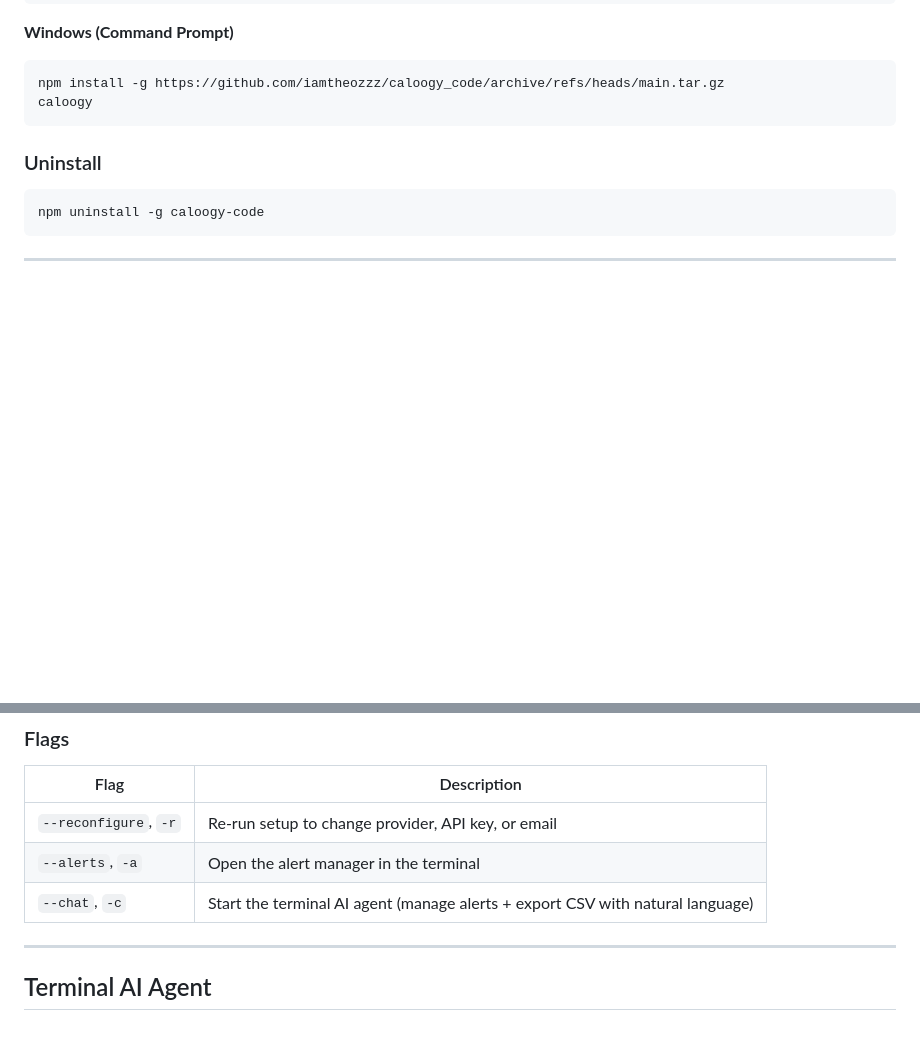
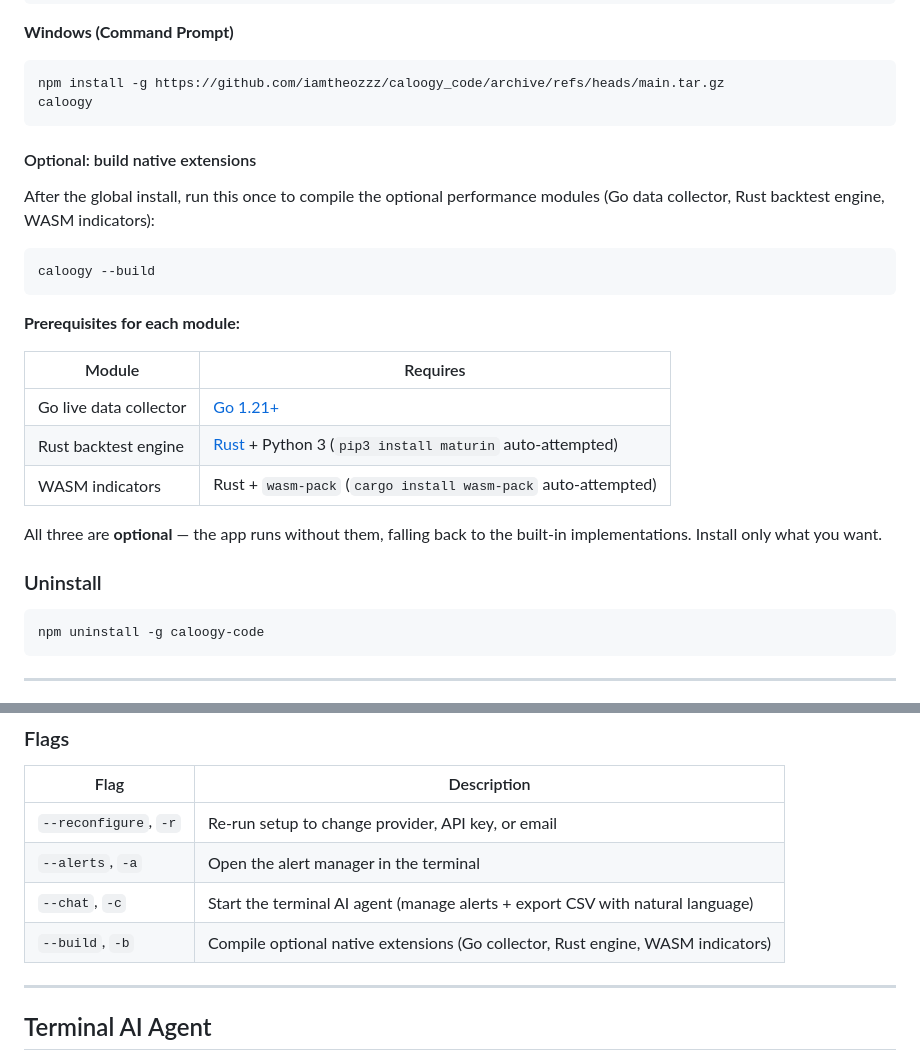
Before and after one commit to iamtheozzz/caloogy_code, a Markdown page: README.md, 2 parts joined by grey strips. Rendered like a GitHub page; blank space fills up the shorter version.

````diff
--- a/README.md
+++ b/README.md
@@ -47,6 +47,24 @@ caloogy
 npm install -g https://github.com/iamtheozzz/caloogy_code/archive/refs/heads/main.tar.gz
 caloogy
 ```
+
+#### Optional: build native extensions
+
+After the global install, run this once to compile the optional performance modules (Go data collector, Rust backtest engine, WASM indicators):
+
+```bash
+caloogy --build
+```
+
+**Prerequisites for each module:**
+
+| Module | Requires |
+|--------|----------|
+| Go live data collector | [Go 1.21+](https://go.dev/dl/) |
+| Rust backtest engine | [Rust](https://rustup.rs/) + Python 3 (`pip3 install maturin` auto-attempted) |
+| WASM indicators | Rust + `wasm-pack` (`cargo install wasm-pack` auto-attempted) |
+
+All three are **optional** — the app runs without them, falling back to the built-in implementations. Install only what you want.
 
 ### Uninstall
 
@@ -105,6 +123,7 @@ caloogy -r
 | `--reconfigure`, `-r` | Re-run setup to change provider, API key, or email |
 | `--alerts`, `-a` | Open the alert manager in the terminal |
 | `--chat`, `-c` | Start the terminal AI agent (manage alerts + export CSV with natural language) |
+| `--build`, `-b` | Compile optional native extensions (Go collector, Rust engine, WASM indicators) |
 
 ---
 
````
